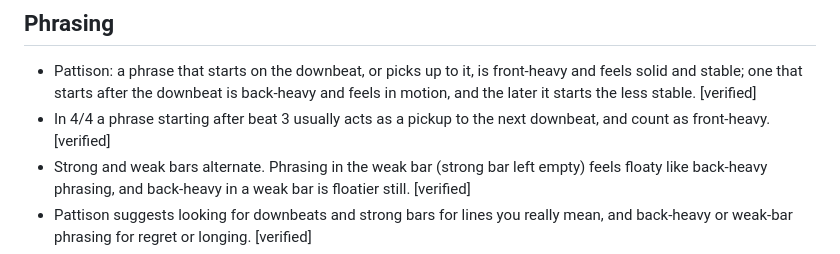
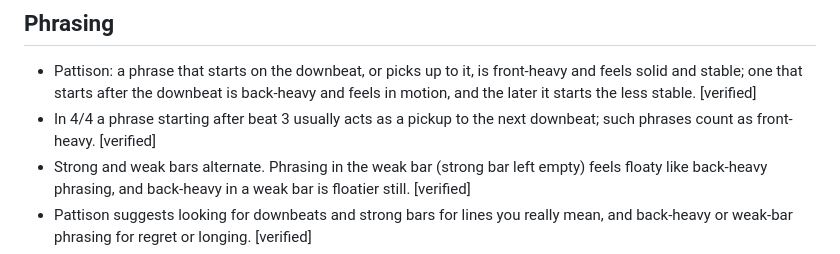
Before and after one commit to flynnduel/flynnduel, a Markdown page: songwriter-plugin/guides/melody.md, the part around the change. Rendered like a GitHub page.

Commit message:
fix(plugin): repair two guide sentences
Co-Authored-By: Claude Sonnet 5.5 <noreply@anthropic.com>
Claude-Session: https://claude.ai/code/session_018mK5aRJ1Ar8bEKdNKeqjr9

```diff
--- a/songwriter-plugin/guides/melody.md
+++ b/songwriter-plugin/guides/melody.md
@@ -30,7 +30,7 @@ Attribution matters here. Perricone's Melody in Songwriting excerpt and his own
 ## Phrasing
 
 - Pattison: a phrase that starts on the downbeat, or picks up to it, is front-heavy and feels solid and stable; one that starts after the downbeat is back-heavy and feels in motion, and the later it starts the less stable. [verified]
-- In 4/4 a phrase starting after beat 3 usually acts as a pickup to the next downbeat, and count as front-heavy. [verified]
+- In 4/4 a phrase starting after beat 3 usually acts as a pickup to the next downbeat; such phrases count as front-heavy. [verified]
 - Strong and weak bars alternate. Phrasing in the weak bar (strong bar left empty) feels floaty like back-heavy phrasing, and back-heavy in a weak bar is floatier still. [verified]
 - Pattison suggests looking for downbeats and strong bars for lines you really mean, and back-heavy or weak-bar phrasing for regret or longing. [verified]
 - Offer these as options, not rules. [design]
```
Also changed, not shown: songwriter-plugin/guides/lyrics.md (+1 -1 lines).
